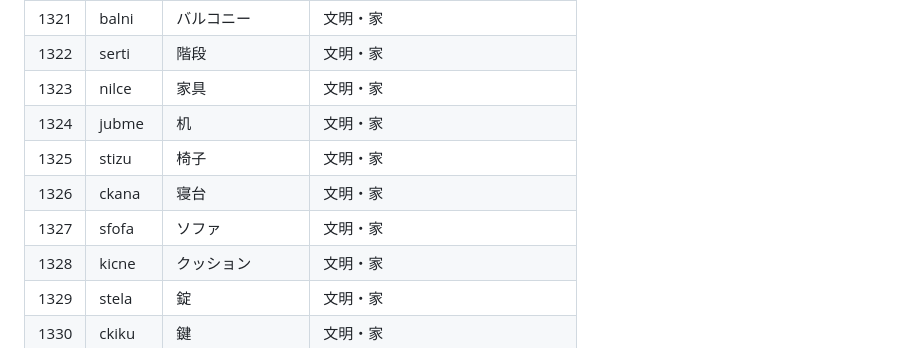
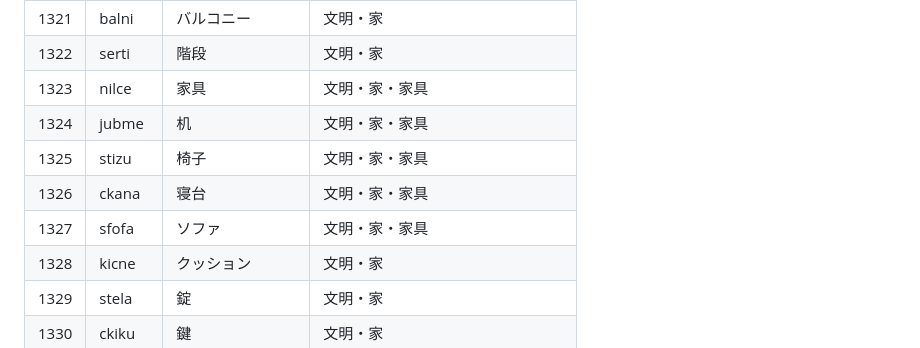
Before and after one commit to techa/lojban, a Markdown page: data/origin/thesaurus.md, the part around the change. GitHub-like rendering.

Commit message:
fix(data): thesaurus

```diff
--- a/data/origin/thesaurus.md
+++ b/data/origin/thesaurus.md
@@ -1322,11 +1322,11 @@
 | 1320 | canko | 窓               | 文明・家                         |
 | 1321 | balni | バルコニー       | 文明・家                         |
 | 1322 | serti | 階段             | 文明・家                         |
-| 1323 | nilce | 家具             | 文明・家                         |
-| 1324 | jubme | 机               | 文明・家                         |
-| 1325 | stizu | 椅子             | 文明・家                         |
-| 1326 | ckana | 寝台             | 文明・家                         |
-| 1327 | sfofa | ソファ           | 文明・家                         |
+| 1323 | nilce | 家具             | 文明・家・家具                         |
+| 1324 | jubme | 机               | 文明・家・家具                         |
+| 1325 | stizu | 椅子             | 文明・家・家具                         |
+| 1326 | ckana | 寝台             | 文明・家・家具                         |
+| 1327 | sfofa | ソファ           | 文明・家・家具                         |
 | 1328 | kicne | クッション       | 文明・家                         |
 | 1329 | stela | 錠               | 文明・家                         |
 | 1330 | ckiku | 鍵               | 文明・家                         |
```
